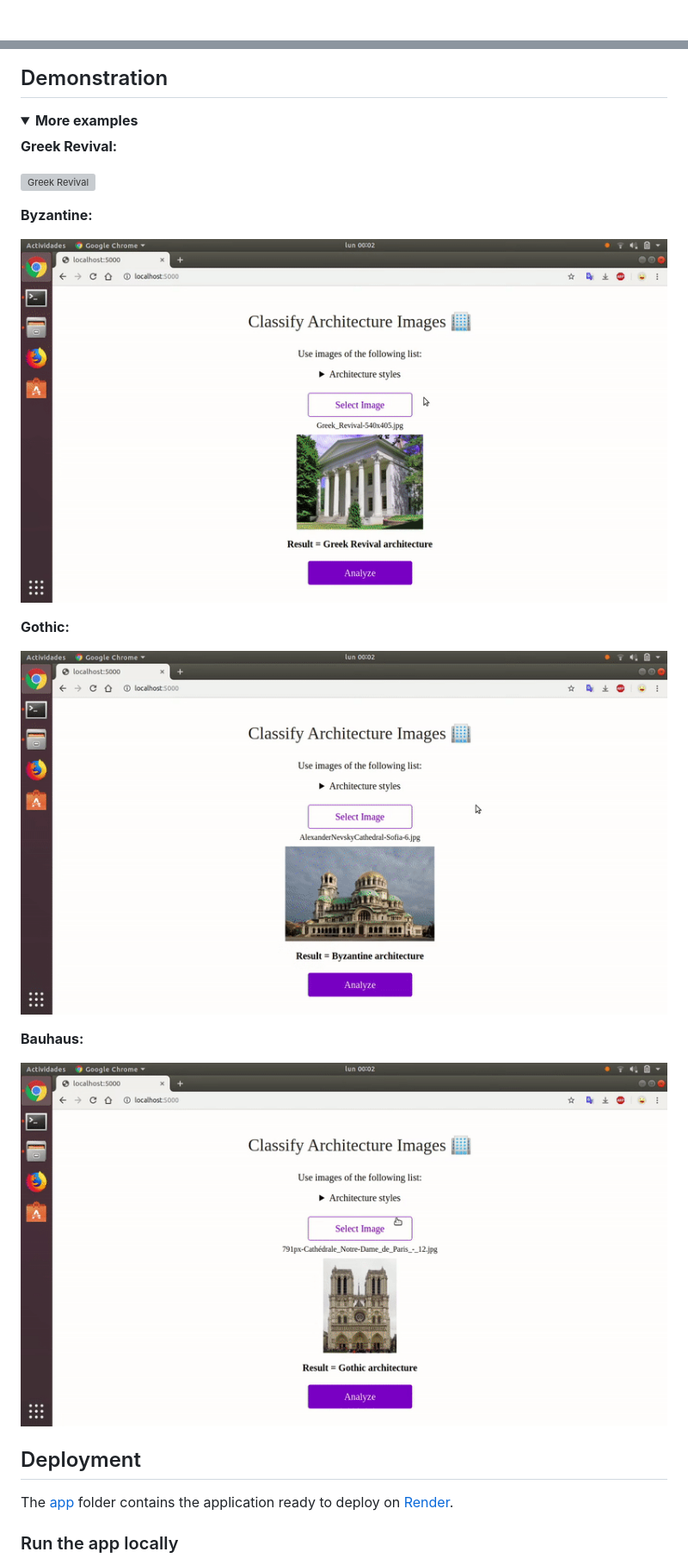
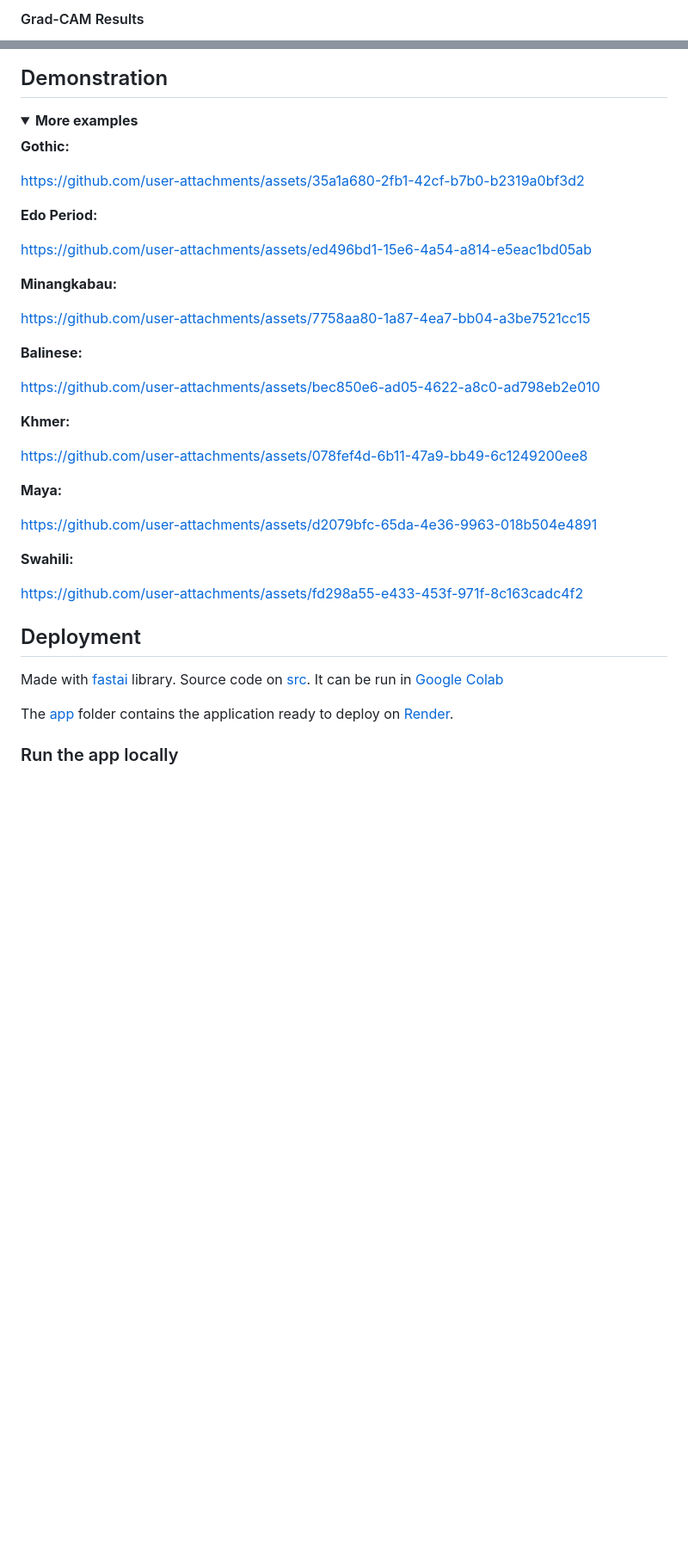
Before and after one commit to JillFerence/ArchiTech, a Markdown page: README.md, 2 parts joined by grey strips. Shown at 86% size. Rendered like a GitHub page; folded sections open; blank space fills up the shorter version; grey boxes are pictures that could not be loaded.

```diff
--- a/README.md
+++ b/README.md
@@ -130,2 +118,3 @@ We got a **95%** of accuracy on this dataset
 
+#### Grad-CAM Results
 
@@ -134,30 +128,43 @@ We got a **95%** of accuracy on this dataset
 
 <details><summary><b>More examples</b></summary>
 
-**Greek Revival:**
-
-![Greek Revival](./images/test2.gif)
-
-
-**Byzantine:**
-
-![Byzantine](./images/test3.gif)
-
-
 **Gothic:**
 
-![Gothic](./images/test4.gif)
+https://github.com/user-attachments/assets/35a1a680-2fb1-42cf-b7b0-b2319a0bf3d2
 
+**Edo Period:**
 
-**Bauhaus:**
+https://github.com/user-attachments/assets/ed496bd1-15e6-4a54-a814-e5eac1bd05ab
 
-![Bauhaus](./images/test5.gif)
+**Minangkabau:**
+
+https://github.com/user-attachments/assets/7758aa80-1a87-4ea7-bb04-a3be7521cc15
+
+**Balinese:**
+
+https://github.com/user-attachments/assets/bec850e6-ad05-4622-a8c0-ad798eb2e010
+
+**Khmer:**
+
+https://github.com/user-attachments/assets/078fef4d-6b11-47a9-bb49-6c1249200ee8
+
+**Maya:**
+
+https://github.com/user-attachments/assets/d2079bfc-65da-4e36-9963-018b504e4891
+
+**Swahili:**
+
+https://github.com/user-attachments/assets/fd298a55-e433-453f-971f-8c163cadc4f2
+
 
 </details>
 
 
 
 ## Deployment
+
+Made with [fastai](https://www.fast.ai) library.
+Source code on [src](./src/architectural-style-recognition.ipynb). It can be run in [Google Colab](colab.research.google.com)
 
 The [app](./app) folder contains the application ready to deploy on [Render](https://render.com).
 
```
Also changed, not shown: other parts of README.md (+23 -33 lines).
